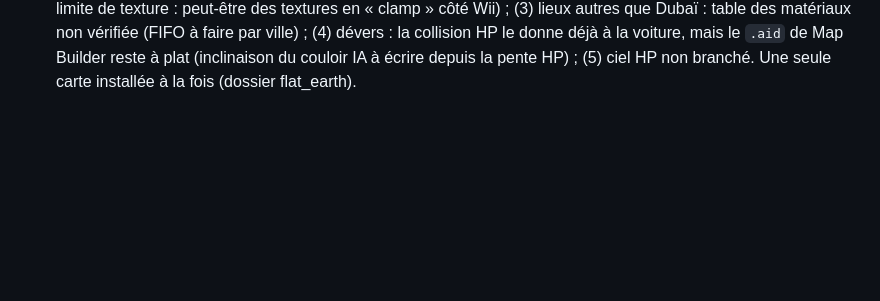
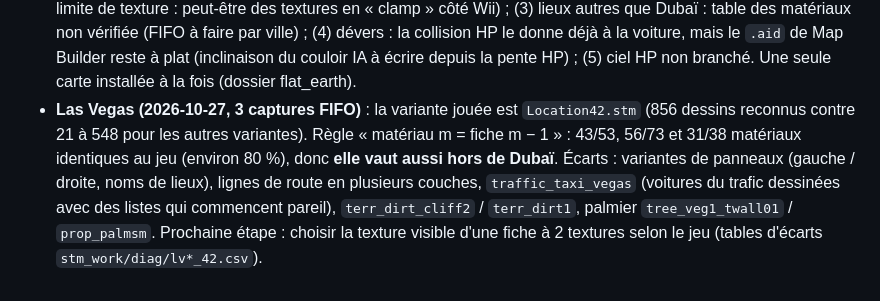
Before and after one commit to Ov3r-MAG1STR4L/blur-re, a Markdown page: docs/CONNAISSANCES.md, the part around the change. Rendered like a GitHub page; blank space fills up the shorter version.

Commit message:
Projet J : règle des matériaux vérifiée sur Las Vegas (Location42, ~80 %)
Co-Authored-By: Claude Opus 5.5 <noreply@anthropic.com>

```diff
--- a/docs/CONNAISSANCES.md
+++ b/docs/CONNAISSANCES.md
@@ -1088,3 +1088,10 @@ dans `Blur_test` (à coordonner avec la session des routes inversées). Aucun ci
   table des matériaux non vérifiée (FIFO à faire par ville) ; (4) dévers : la collision HP le donne déjà à la
   voiture, mais le `.aid` de Map Builder reste à plat (inclinaison du couloir IA à écrire depuis la pente HP) ;
   (5) ciel HP non branché. Une seule carte installée à la fois (dossier flat_earth).
+- **Las Vegas (2026-10-27, 3 captures FIFO)** : la variante jouée est `Location42.stm` (856 dessins reconnus
+  contre 21 à 548 pour les autres variantes). Règle « matériau m = fiche m − 1 » : 43/53, 56/73 et 31/38 matériaux
+  identiques au jeu (environ 80 %), donc **elle vaut aussi hors de Dubaï**. Écarts : variantes de panneaux (gauche /
+  droite, noms de lieux), lignes de route en plusieurs couches, `traffic_taxi_vegas` (voitures du trafic dessinées
+  avec des listes qui commencent pareil), `terr_dirt_cliff2` / `terr_dirt1`, palmier `tree_veg1_twall01` /
+  `prop_palmsm`. Prochaine étape : choisir la texture visible d'une fiche à 2 textures selon le jeu (tables d'écarts
+  `stm_work/diag/lv*_42.csv`).
```
